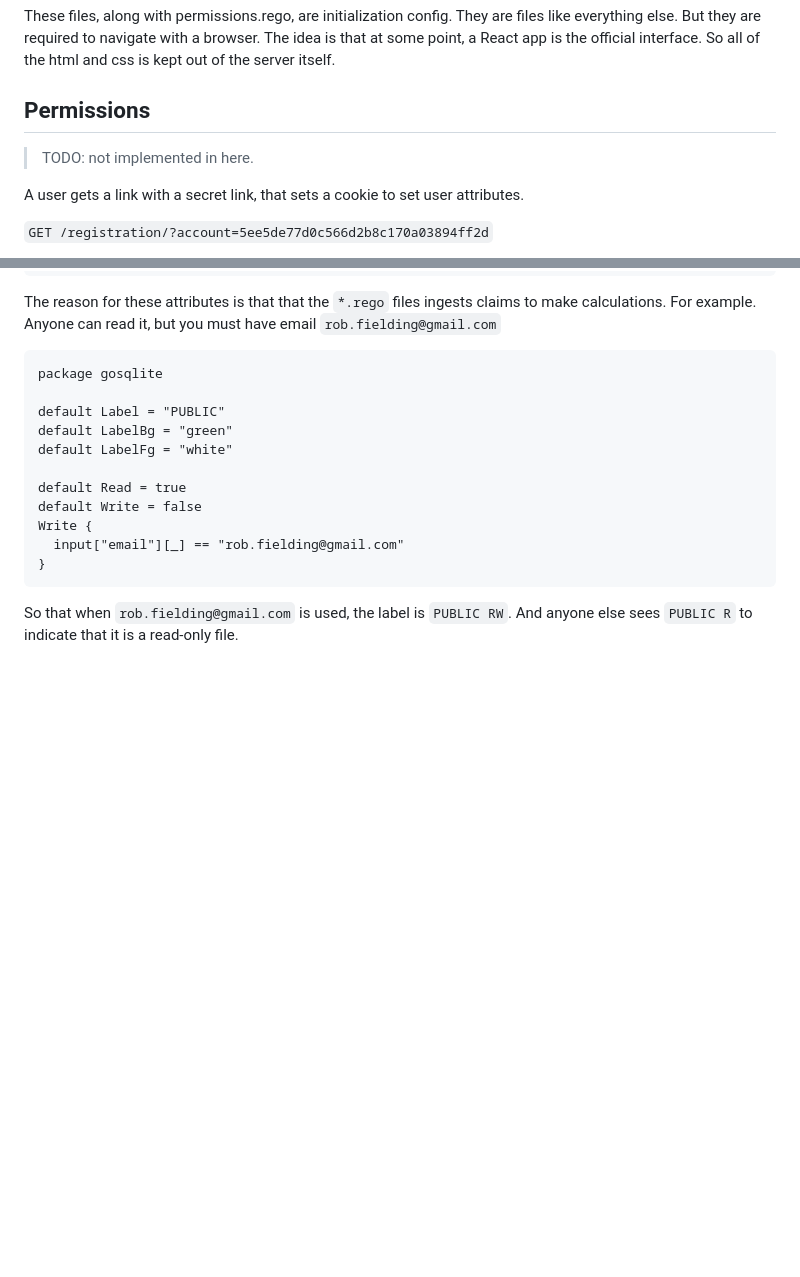
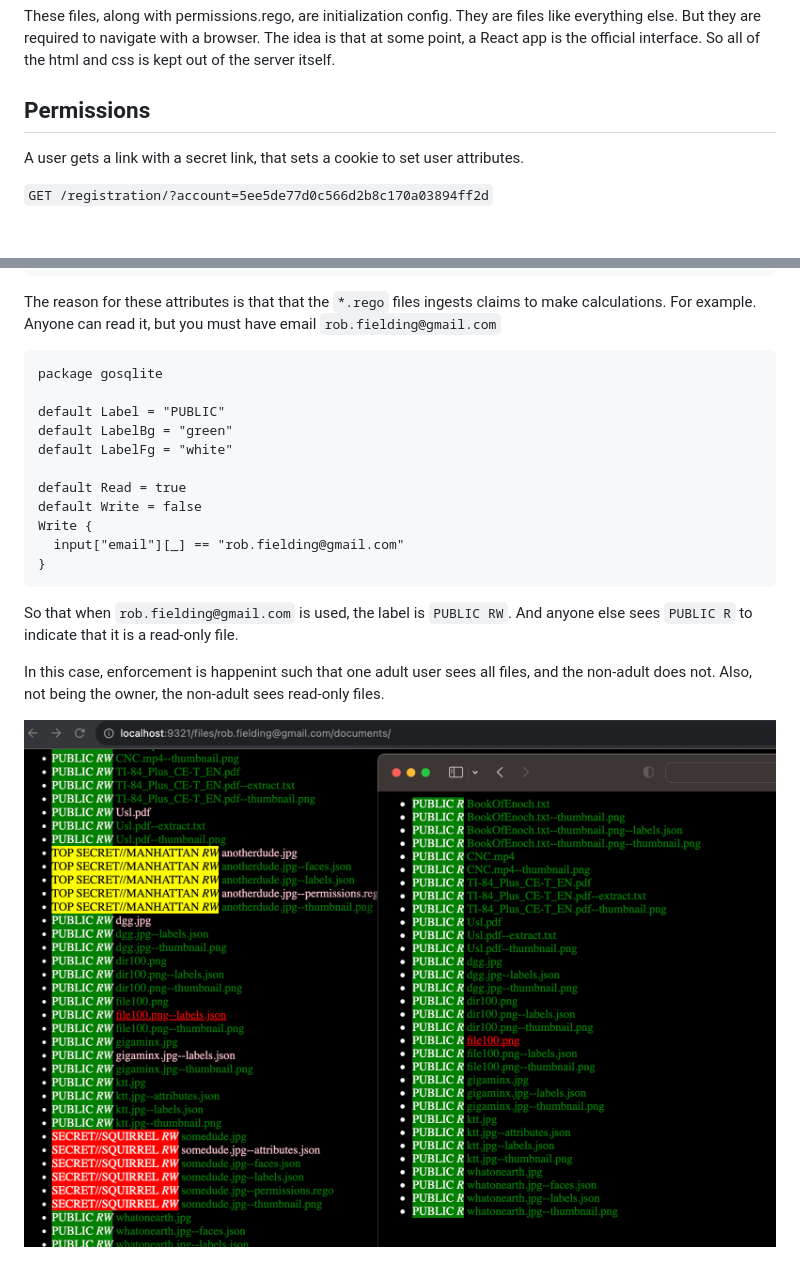
Before and after one commit to rfielding/microcms, a Markdown page: README.md, 2 parts joined by grey strips. Rendered like a GitHub page; pictures changed too: images/differentPermissions.png (added); blank space fills up the shorter version.

Commit message:
make permissions filter things out

````diff
--- a/README.md
+++ b/README.md
@@ -133,7 +133,6 @@ These files, along with permissions.rego, are initialization config. They are fi
 
 ## Permissions
 
-> TODO: not implemented in here.
 
 A user gets a link with a secret link, that sets a cookie to set user attributes.
 
@@ -172,3 +171,7 @@ Write {
 ```
 
 So that when `rob.fielding@gmail.com` is used, the label is `PUBLIC RW`. And anyone else sees `PUBLIC R` to indicate that it is a read-only file.
+
+In this case, enforcement is happenint such that one adult user sees all files, and the non-adult does not. Also, not being the owner, the non-adult sees read-only files.
+
+![images/differentPermissions.png](images/differentPermissions.png)
````
Also changed, not shown: 5 other files.
